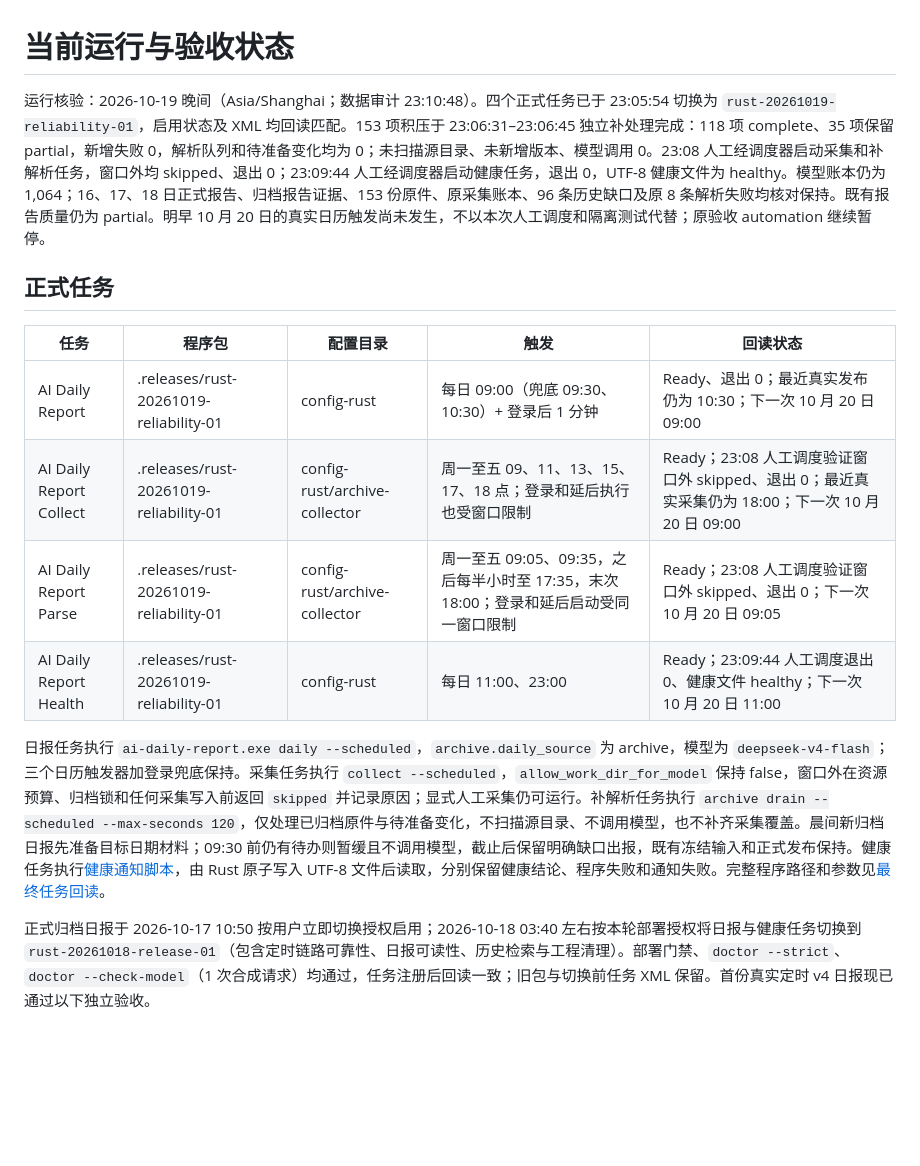
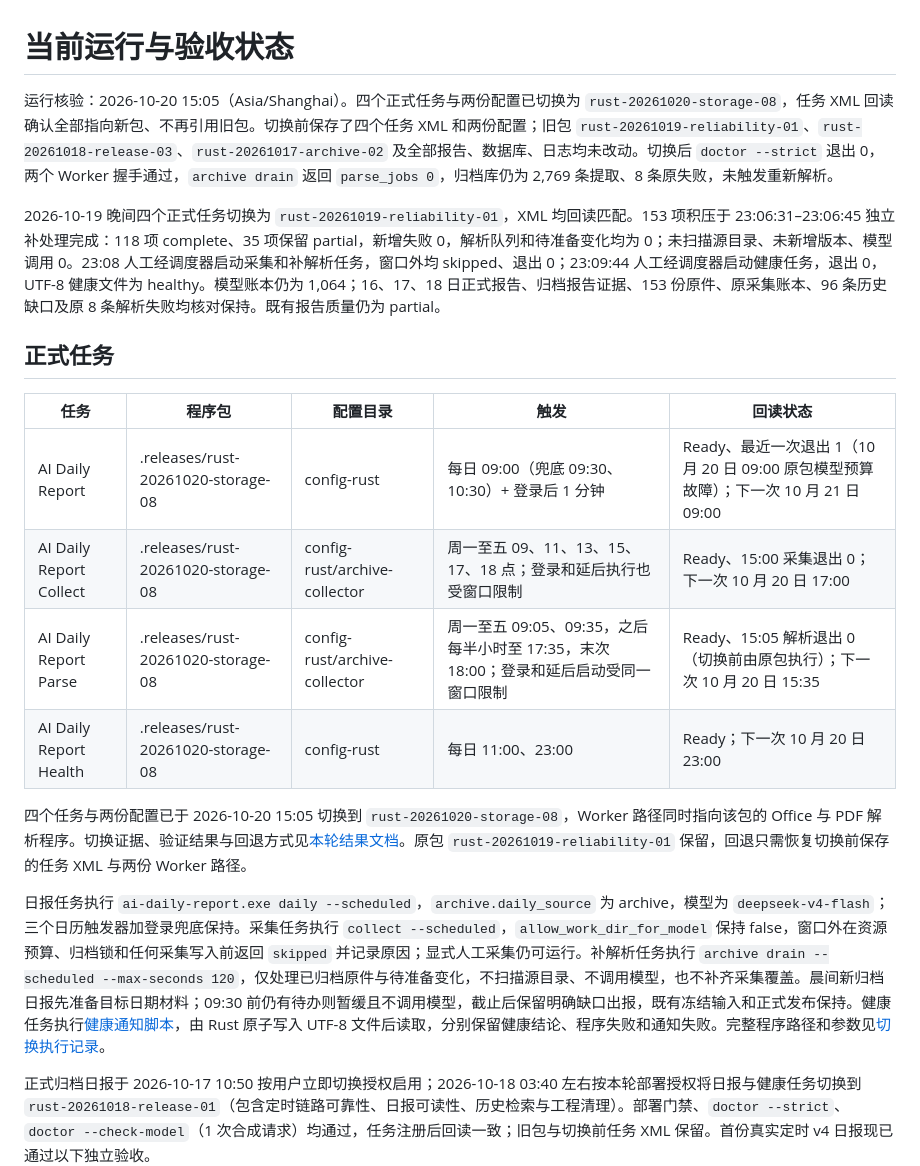
Before and after one commit to Aspirin86942/ai_daily_report, a Markdown page: docs/current-state.md, the part around the change. Drawn GitHub-style; blank space fills up the shorter version.

```diff
--- a/docs/current-state.md
+++ b/docs/current-state.md
@@ -1,17 +1,21 @@
 # 当前运行与验收状态
 
-运行核验：2026-10-19 晚间（Asia/Shanghai；数据审计 23:10:48）。四个正式任务已于 23:05:54 切换为 `rust-20261019-reliability-01`，启用状态及 XML 均回读匹配。153 项积压于 23:06:31–23:06:45 独立补处理完成：118 项 complete、35 项保留 partial，新增失败 0，解析队列和待准备变化均为 0；未扫描源目录、未新增版本、模型调用 0。23:08 人工经调度器启动采集和补解析任务，窗口外均 skipped、退出 0；23:09:44 人工经调度器启动健康任务，退出 0，UTF-8 健康文件为 healthy。模型账本仍为 1,064；16、17、18 日正式报告、归档报告证据、153 份原件、原采集账本、96 条历史缺口及原 8 条解析失败均核对保持。既有报告质量仍为 partial。明早 10 月 20 日的真实日历触发尚未发生，不以本次人工调度和隔离测试代替；原验收 automation 继续暂停。
+运行核验：2026-10-20 15:05（Asia/Shanghai）。四个正式任务与两份配置已切换为 `rust-20261020-storage-08`，任务 XML 回读确认全部指向新包、不再引用旧包。切换前保存了四个任务 XML 和两份配置；旧包 `rust-20261019-reliability-01`、`rust-20261018-release-03`、`rust-20261017-archive-02` 及全部报告、数据库、日志均未改动。切换后 `doctor --strict` 退出 0，两个 Worker 握手通过，`archive drain` 返回 `parse_jobs 0`，归档库仍为 2,769 条提取、8 条原失败，未触发重新解析。
+
+2026-10-19 晚间四个正式任务切换为 `rust-20261019-reliability-01`，XML 均回读匹配。153 项积压于 23:06:31–23:06:45 独立补处理完成：118 项 complete、35 项保留 partial，新增失败 0，解析队列和待准备变化均为 0；未扫描源目录、未新增版本、模型调用 0。23:08 人工经调度器启动采集和补解析任务，窗口外均 skipped、退出 0；23:09:44 人工经调度器启动健康任务，退出 0，UTF-8 健康文件为 healthy。模型账本仍为 1,064；16、17、18 日正式报告、归档报告证据、153 份原件、原采集账本、96 条历史缺口及原 8 条解析失败均核对保持。既有报告质量仍为 partial。
 
 ## 正式任务
 
 | 任务 | 程序包 | 配置目录 | 触发 | 回读状态 |
 | --- | --- | --- | --- | --- |
-| AI Daily Report | .releases/rust-20261019-reliability-01 | config-rust | 每日 09:00（兜底 09:30、10:30）+ 登录后 1 分钟 | Ready、退出 0；最近真实发布仍为 10:30；下一次 10 月 20 日 09:00 |
-| AI Daily Report Collect | .releases/rust-20261019-reliability-01 | config-rust/archive-collector | 周一至五 09、11、13、15、17、18 点；登录和延后执行也受窗口限制 | Ready；23:08 人工调度验证窗口外 skipped、退出 0；最近真实采集仍为 18:00；下一次 10 月 20 日 09:00 |
-| AI Daily Report Parse | .releases/rust-20261019-reliability-01 | config-rust/archive-collector | 周一至五 09:05、09:35，之后每半小时至 17:35，末次 18:00；登录和延后启动受同一窗口限制 | Ready；23:08 人工调度验证窗口外 skipped、退出 0；下一次 10 月 20 日 09:05 |
-| AI Daily Report Health | .releases/rust-20261019-reliability-01 | config-rust | 每日 11:00、23:00 | Ready；23:09:44 人工调度退出 0、健康文件 healthy；下一次 10 月 20 日 11:00 |
+| AI Daily Report | .releases/rust-20261020-storage-08 | config-rust | 每日 09:00（兜底 09:30、10:30）+ 登录后 1 分钟 | Ready、最近一次退出 1（10 月 20 日 09:00 原包模型预算故障）；下一次 10 月 21 日 09:00 |
+| AI Daily Report Collect | .releases/rust-20261020-storage-08 | config-rust/archive-collector | 周一至五 09、11、13、15、17、18 点；登录和延后执行也受窗口限制 | Ready、15:00 采集退出 0；下一次 10 月 20 日 17:00 |
+| AI Daily Report Parse | .releases/rust-20261020-storage-08 | config-rust/archive-collector | 周一至五 09:05、09:35，之后每半小时至 17:35，末次 18:00；登录和延后启动受同一窗口限制 | Ready、15:05 解析退出 0（切换前由原包执行）；下一次 10 月 20 日 15:35 |
+| AI Daily Report Health | .releases/rust-20261020-storage-08 | config-rust | 每日 11:00、23:00 | Ready；下一次 10 月 20 日 23:00 |
 
-日报任务执行 `ai-daily-report.exe daily --scheduled`，`archive.daily_source` 为 archive，模型为 `deepseek-v4-flash`；三个日历触发器加登录兜底保持。采集任务执行 `collect --scheduled`，`allow_work_dir_for_model` 保持 false，窗口外在资源预算、归档锁和任何采集写入前返回 `skipped` 并记录原因；显式人工采集仍可运行。补解析任务执行 `archive drain --scheduled --max-seconds 120`，仅处理已归档原件与待准备变化，不扫描源目录、不调用模型，也不补齐采集覆盖。晨间新归档日报先准备目标日期材料；09:30 前仍有待办则暂缓且不调用模型，截止后保留明确缺口出报，既有冻结输入和正式发布保持。健康任务执行[健康通知脚本](../.releases/rust-20261019-reliability-01/scripts/health_notify.ps1)，由 Rust 原子写入 UTF-8 文件后读取，分别保留健康结论、程序失败和通知失败。完整程序路径和参数见[最终任务回读](../.artifacts/reliability-closure-20261019/tasks-final.json)。
+四个任务与两份配置已于 2026-10-20 15:05 切换到 `rust-20261020-storage-08`，Worker 路径同时指向该包的 Office 与 PDF 解析程序。切换证据、验证结果与回退方式见[本轮结果文档](plans/2026-10-20-architecture-storage-simplification-results.md)。原包 `rust-20261019-reliability-01` 保留，回退只需恢复切换前保存的任务 XML 与两份 Worker 路径。
+
+日报任务执行 `ai-daily-report.exe daily --scheduled`，`archive.daily_source` 为 archive，模型为 `deepseek-v4-flash`；三个日历触发器加登录兜底保持。采集任务执行 `collect --scheduled`，`allow_work_dir_for_model` 保持 false，窗口外在资源预算、归档锁和任何采集写入前返回 `skipped` 并记录原因；显式人工采集仍可运行。补解析任务执行 `archive drain --scheduled --max-seconds 120`，仅处理已归档原件与待准备变化，不扫描源目录、不调用模型，也不补齐采集覆盖。晨间新归档日报先准备目标日期材料；09:30 前仍有待办则暂缓且不调用模型，截止后保留明确缺口出报，既有冻结输入和正式发布保持。健康任务执行[健康通知脚本](../.releases/rust-20261020-storage-08/scripts/health_notify.ps1)，由 Rust 原子写入 UTF-8 文件后读取，分别保留健康结论、程序失败和通知失败。完整程序路径和参数见[切换执行记录](../.artifacts/architecture-storage-20261020/cutover-execution.json)。
 
 正式归档日报于 2026-10-17 10:50 按用户立即切换授权启用；2026-10-18 03:40 左右按本轮部署授权将日报与健康任务切换到 `rust-20261018-release-01`（包含定时链路可靠性、日报可读性、历史检索与工程清理）。部署门禁、`doctor --strict`、`doctor --check-model`（1 次合成请求）均通过，任务注册后回读一致；旧包与切换前任务 XML 保留。首份真实定时 v4 日报现已通过以下独立验收。
 
```
Also changed, not shown: docs/plans/2026-10-20-architecture-storage-simplification-results.md (+26 -2 lines).
